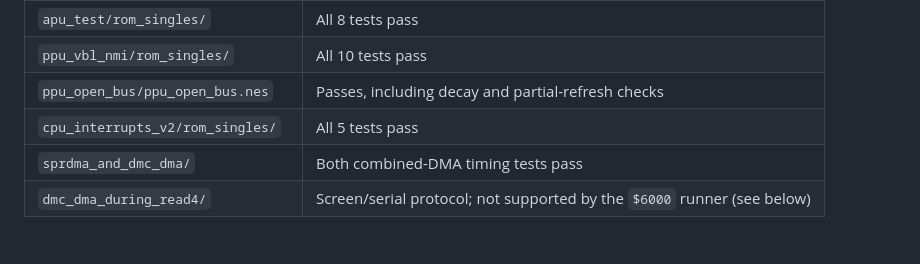
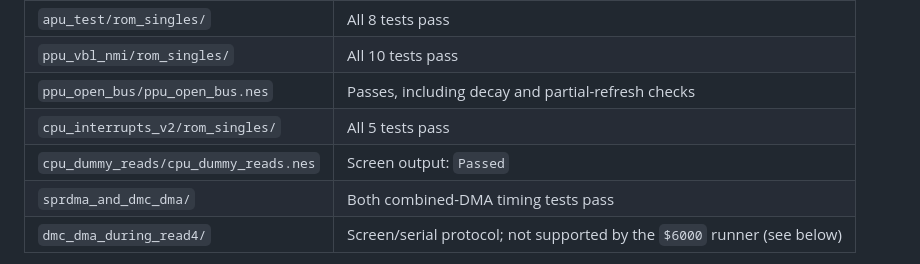
Before and after one commit to xrdavies/lib-jsnes, a Markdown page: README.md, the part around the change. Rendered like a GitHub page.

Commit message:
docs: record CPU dummy-read validation

```diff
--- a/README.md
+++ b/README.md
@@ -738,6 +738,7 @@ in both cores:
 | `ppu_vbl_nmi/rom_singles/` | All 10 tests pass |
 | `ppu_open_bus/ppu_open_bus.nes` | Passes, including decay and partial-refresh checks |
 | `cpu_interrupts_v2/rom_singles/` | All 5 tests pass |
+| `cpu_dummy_reads/cpu_dummy_reads.nes` | Screen output: `Passed` |
 | `sprdma_and_dmc_dma/` | Both combined-DMA timing tests pass |
 | `dmc_dma_during_read4/` | Screen/serial protocol; not supported by the `$6000` runner (see below) |
 
```
